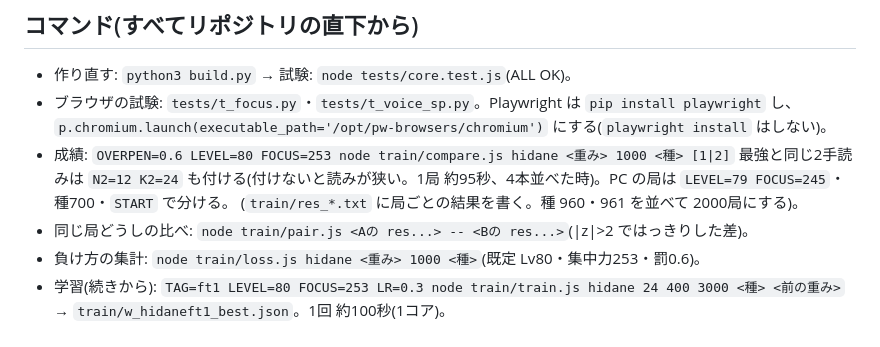
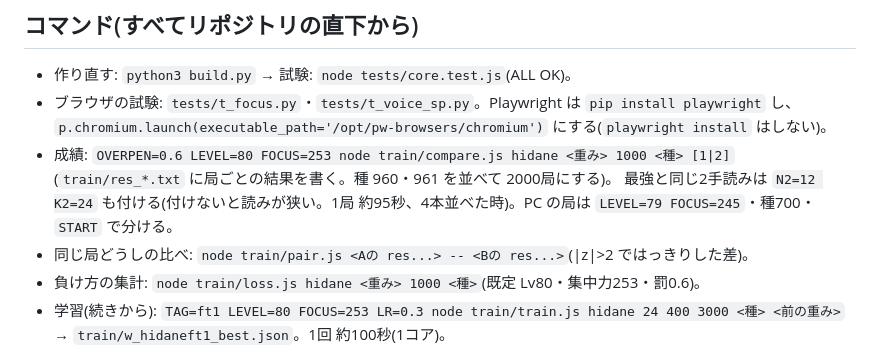
Before and after one commit to kakkun15/kaji-navi, a Markdown page: CLAUDE.md, the part around the change. Drawn GitHub-style.

Commit message:
CLAUDE.md の行の順を直す
Co-Authored-By: Claude Opus 5.5 <noreply@anthropic.com>
Claude-Session: https://claude.ai/code/session_016gTveP8kKEFSdPunosQFbV

```diff
--- a/CLAUDE.md
+++ b/CLAUDE.md
@@ -62,8 +62,8 @@
 - ブラウザの試験: `tests/t_focus.py`・`tests/t_voice_sp.py`。Playwright は `pip install playwright` し、
   `p.chromium.launch(executable_path='/opt/pw-browsers/chromium')` にする(`playwright install` はしない)。
 - 成績: `OVERPEN=0.6 LEVEL=80 FOCUS=253 node train/compare.js hidane <重み> 1000 <種> [1|2]`
+  (`train/res_*.txt` に局ごとの結果を書く。種 960・961 を並べて 2000局にする)。
   最強と同じ2手読みは `N2=12 K2=24` も付ける(付けないと読みが狭い。1局 約95秒、4本並べた時)。PC の局は `LEVEL=79 FOCUS=245`・種700・`START` で分ける。
-  (`train/res_*.txt` に局ごとの結果を書く。種 960・961 を並べて 2000局にする)。
 - 同じ局どうしの比べ: `node train/pair.js <Aの res...> -- <Bの res...>`(|z|>2 ではっきりした差)。
 - 負け方の集計: `node train/loss.js hidane <重み> 1000 <種>`(既定 Lv80・集中力253・罰0.6)。
 - 学習(続きから): `TAG=ft1 LEVEL=80 FOCUS=253 LR=0.3 node train/train.js hidane 24 400 3000 <種> <前の重み>`
```
